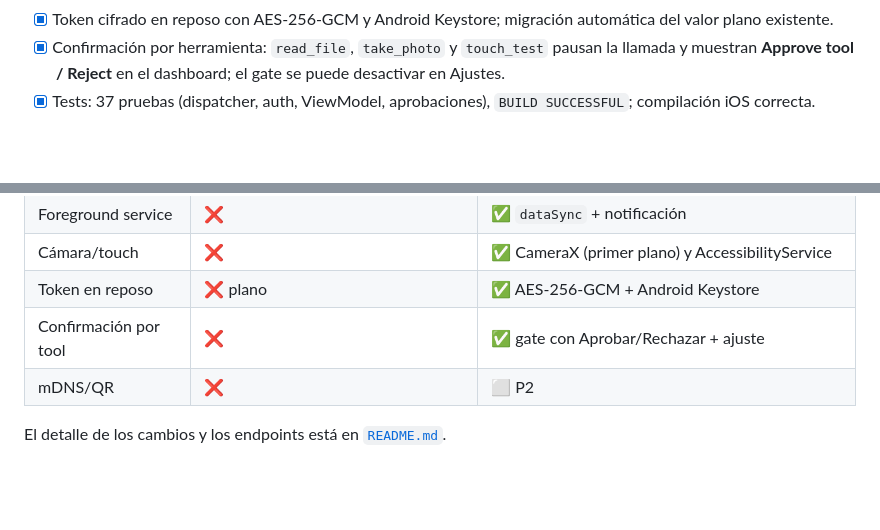
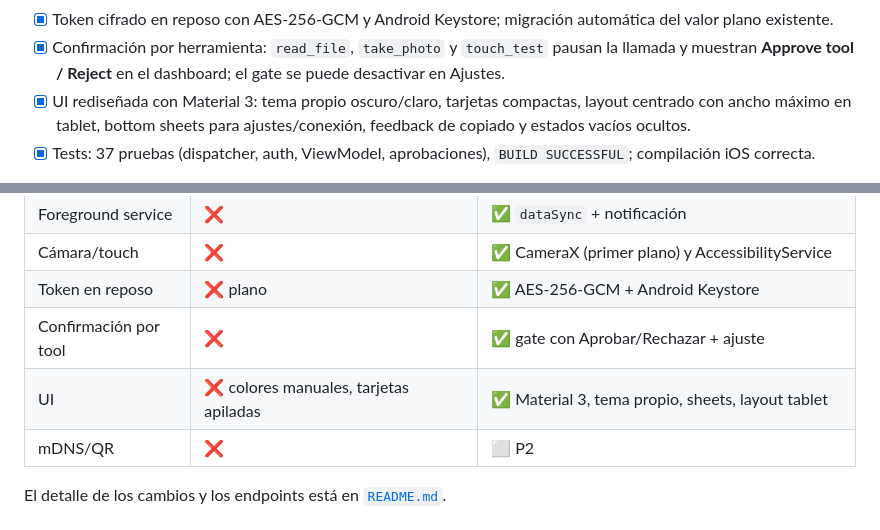
Before and after one commit to VladCreator/MCPServer, a Markdown page: CODE_REVIEW.md, 2 parts joined by grey strips. Rendered like a GitHub page; blank space fills up the shorter version.

```diff
--- a/CODE_REVIEW.md
+++ b/CODE_REVIEW.md
@@ -60,6 +60,9 @@ Implementado y verificado en un emulador Android 16 (API 37):
 - [x] Confirmación por herramienta: `read_file`, `take_photo` y `touch_test` pausan
       la llamada y muestran **Approve tool / Reject** en el dashboard; el gate se puede
       desactivar en Ajustes.
+- [x] UI rediseñada con Material 3: tema propio oscuro/claro, tarjetas compactas,
+      layout centrado con ancho máximo en tablet, bottom sheets para ajustes/conexión,
+      feedback de copiado y estados vacíos ocultos.
 - [x] Tests: 37 pruebas (dispatcher, auth, ViewModel, aprobaciones), `BUILD SUCCESSFUL`;
       compilación iOS correcta.
 
@@ -678,6 +681,7 @@ curl -i -X POST http://127.0.0.1:18080/mcp \
 | Cámara/touch | ❌ | ✅ CameraX (primer plano) y AccessibilityService |
 | Token en reposo | ❌ plano | ✅ AES-256-GCM + Android Keystore |
 | Confirmación por tool | ❌ | ✅ gate con Aprobar/Rechazar + ajuste |
+| UI | ❌ colores manuales, tarjetas apiladas | ✅ Material 3, tema propio, sheets, layout tablet |
 | mDNS/QR | ❌ | ⬜ P2 |
 
 El detalle de los cambios y los endpoints está en [`README.md`](README.md).
```
Also changed, not shown: README.md (+16 -0 lines), docs/screenshots/connect.png (added), docs/screenshots/dashboard-dark.png (added), docs/screenshots/settings.png (added), docs/screenshots/tablet.png (added), 9 other files.
